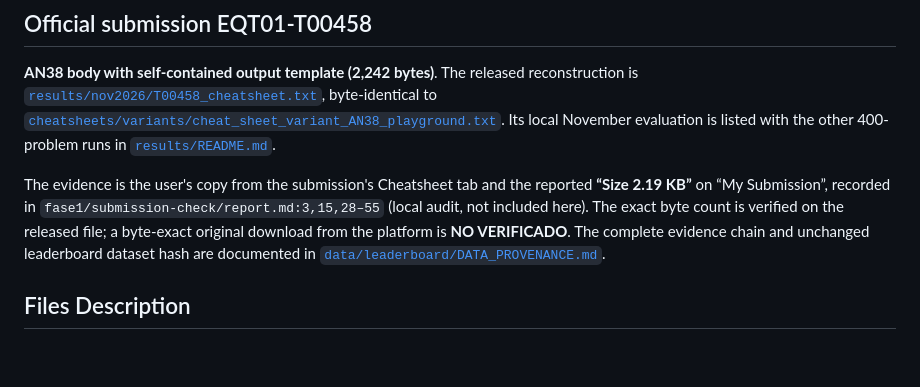
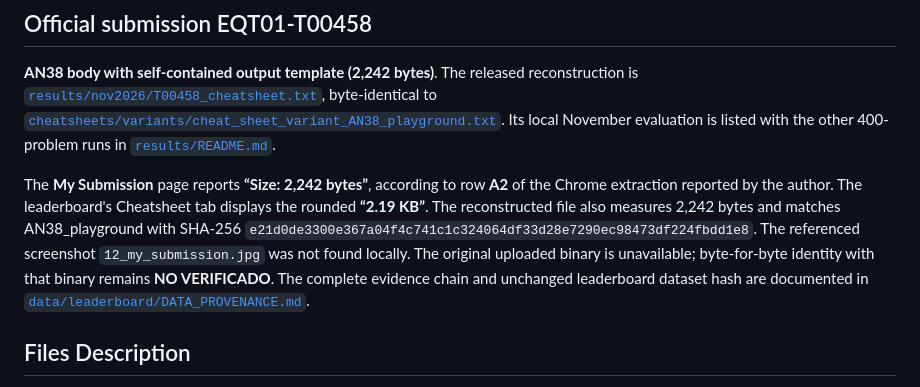
Before and after one commit to israelcazares/sair-prompt-engineering, a Markdown page: README.md, the part around the change. Rendered like a GitHub page; blank space fills up the shorter version.

Commit message:
docs: cite exact submission size (2,242 bytes) for T00458

```diff
--- a/README.md
+++ b/README.md
@@ -44,11 +44,14 @@ byte-identical to
 Its local November evaluation is listed with the other 400-problem runs in
 [`results/README.md`](results/README.md).
 
-The evidence is the user's copy from the submission's Cheatsheet tab and the
-reported **“Size 2.19 KB”** on “My Submission”, recorded in
-`fase1/submission-check/report.md:3,15,28–55` (local audit, not included here).
-The exact byte count is verified on the released file; a byte-exact original
-download from the platform is **NO VERIFICADO**. The complete evidence chain
+The **My Submission** page reports **“Size: 2,242 bytes”**, according to
+row **A2** of the Chrome extraction reported by the author. The leaderboard's
+Cheatsheet tab displays the rounded **“2.19 KB”**. The reconstructed file
+also measures 2,242 bytes and matches AN38_playground with SHA-256
+`e21d0de3300e367a04f4c741c1c324064df33d28e7290ec98473df224fbdd1e8`.
+The referenced screenshot `12_my_submission.jpg` was not found locally.
+The original uploaded binary is unavailable; byte-for-byte identity with
+that binary remains **NO VERIFICADO**. The complete evidence chain
 and unchanged leaderboard dataset hash are documented in
 [`data/leaderboard/DATA_PROVENANCE.md`](data/leaderboard/DATA_PROVENANCE.md#submission-eqt01-t00458--prompt-identity).
 
```
Also changed, not shown: data/leaderboard/DATA_PROVENANCE.md (+11 -7 lines).
